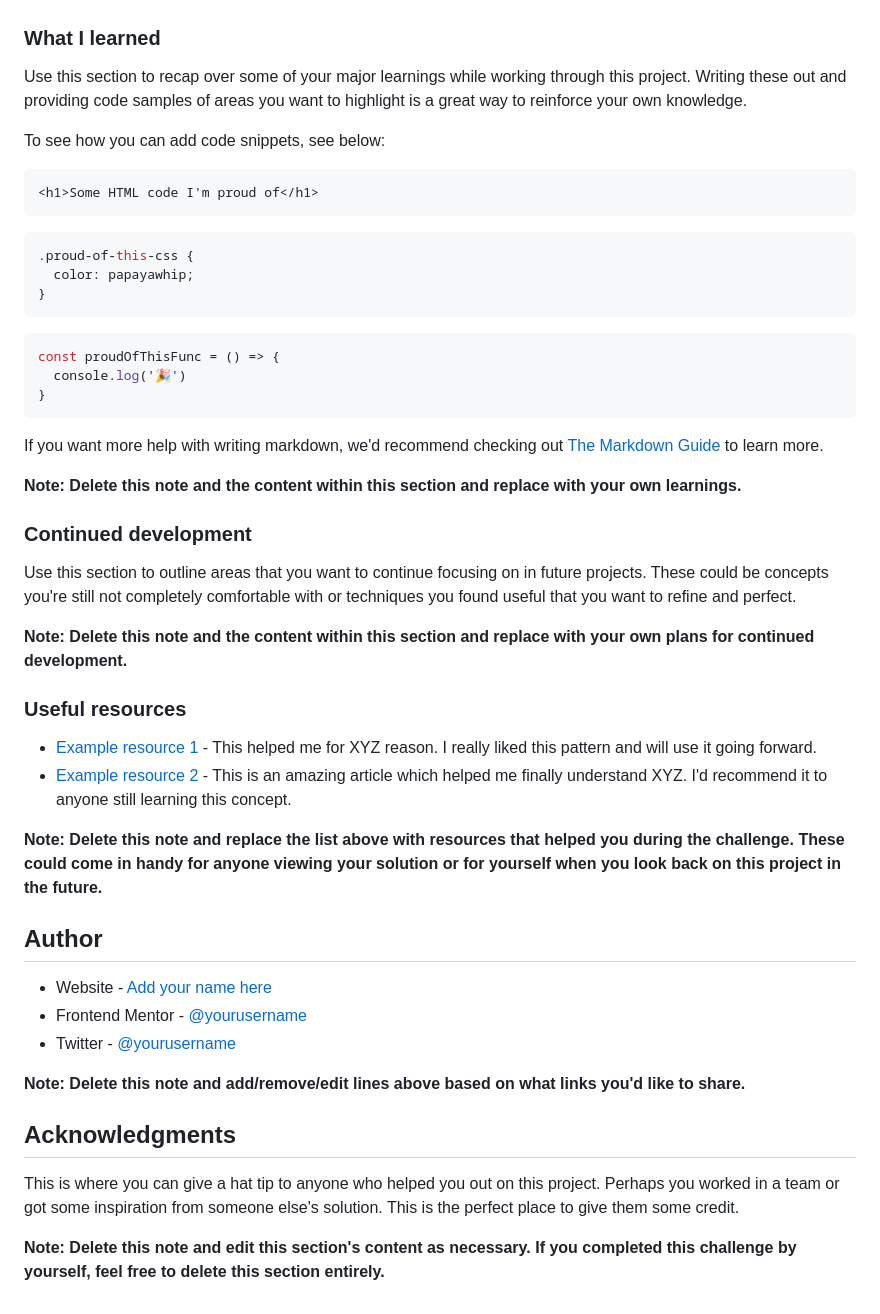
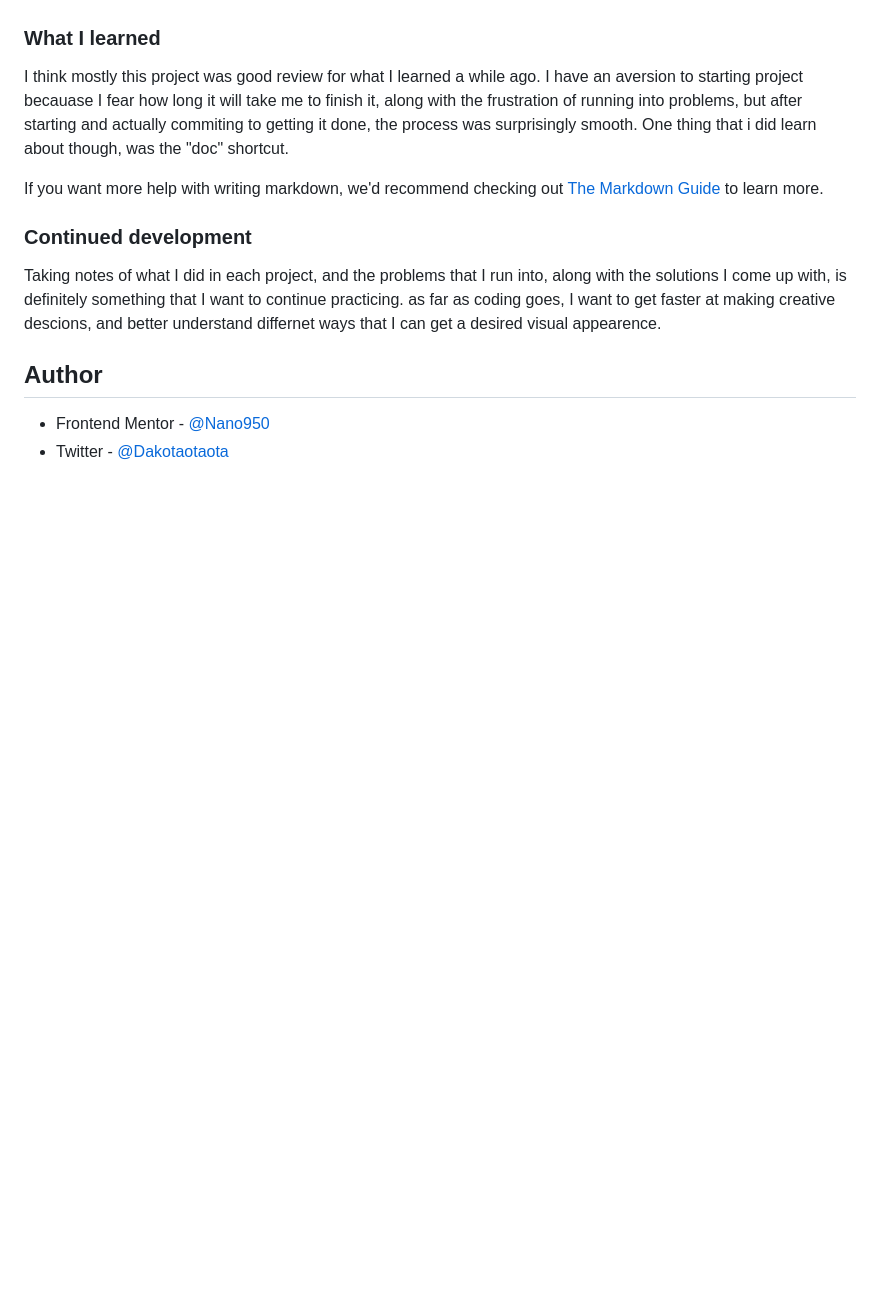
Before and after one commit to Nano950/3-column-card, a Markdown page: README-template.md, the part around the change printed below. Drawn GitHub-style; blank space fills up the shorter version.

````diff
--- a/README-template.md
+++ b/README-template.md
@@ -61,51 +39,15 @@ Then crop/optimize/edit your image however you like, add it to your project, and
 
 ### What I learned
 
-Use this section to recap over some of your major learnings while working through this project. Writing these out and providing code samples of areas you want to highlight is a great way to reinforce your own knowledge.
-
-To see how you can add code snippets, see below:
-
-```html
-<h1>Some HTML code I'm proud of</h1>
-```
-```css
-.proud-of-this-css {
-  color: papayawhip;
-}
-```
-```js
-const proudOfThisFunc = () => {
-  console.log('🎉')
-}
-```
+I think mostly this project was good review for what I learned a while ago. I have an aversion to starting project becauase I fear how long it will take me to finish it, along with the frustration of running into problems, but after starting and actually commiting to getting it done, the process was surprisingly smooth. One thing that i did learn about though, was the "doc" shortcut.
 
 If you want more help with writing markdown, we'd recommend checking out [The Markdown Guide](https://www.markdownguide.org/) to learn more.
 
-**Note: Delete this note and the content within this section and replace with your own learnings.**
-
 ### Continued development
 
-Use this section to outline areas that you want to continue focusing on in future projects. These could be concepts you're still not completely comfortable with or techniques you found useful that you want to refine and perfect.
-
-**Note: Delete this note and the content within this section and replace with your own plans for continued development.**
-
-### Useful resources
-
-- [Example resource 1](https://www.example.com) - This helped me for XYZ reason. I really liked this pattern and will use it going forward.
-- [Example resource 2](https://www.example.com) - This is an amazing article which helped me finally understand XYZ. I'd recommend it to anyone still learning this concept.
-
-**Note: Delete this note and replace the list above with resources that helped you during the challenge. These could come in handy for anyone viewing your solution or for yourself when you look back on this project in the future.**
+Taking notes of what I did in each project, and the problems that I run into, along with the solutions I come up with, is definitely something that I want to continue practicing. as far as coding goes, I want to get faster at making creative descions, and better understand differnet ways that I can get a desired visual appearence.
 
 ## Author
 
-- Website - [Add your name here](https://www.your-site.com)
-- Frontend Mentor - [@yourusername](https://www.frontendmentor.io/profile/yourusername)
-- Twitter - [@yourusername](https://www.twitter.com/yourusername)
-
-**Note: Delete this note and add/remove/edit lines above based on what links you'd like to share.**
-
-## Acknowledgments
-
-This is where you can give a hat tip to anyone who helped you out on this project. Perhaps you worked in a team or got some inspiration from someone else's solution. This is the perfect place to give them some credit.
-
-**Note: Delete this note and edit this section's content as necessary. If you completed this challenge by yourself, feel free to delete this section entirely.**
+- Frontend Mentor - [@Nano950](https://www.frontendmentor.io/profile/Nano950)
+- Twitter - [@Dakotaotaota](https://twitter.com/Dakotaotaota)
````
Also changed, not shown: other parts of README-template.md (+4 -26 lines), Screenshot 2022-04-18 182920.png (added).
